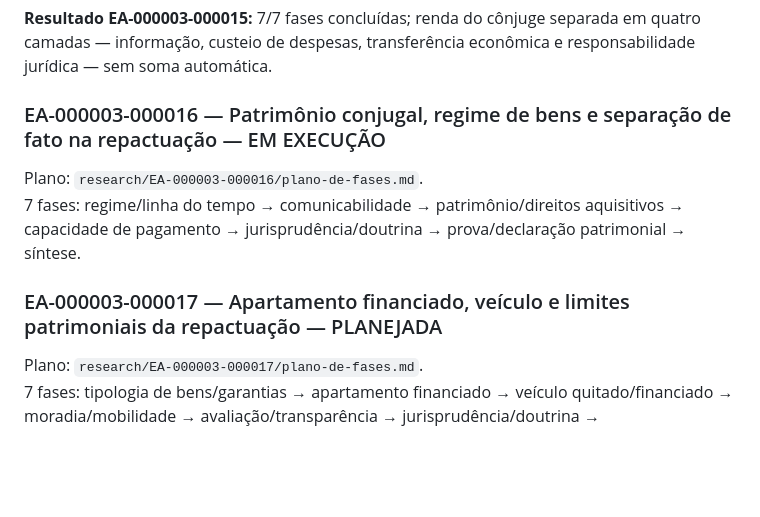
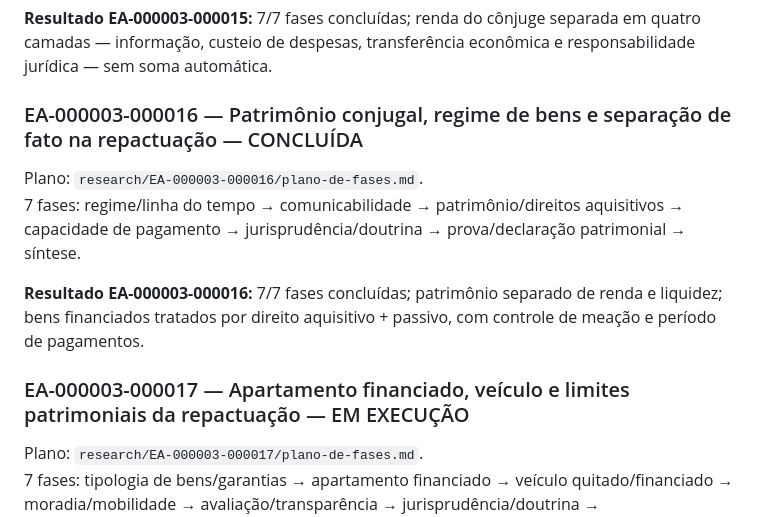
Before and after one commit to thiagoba2004/acoes-judiciais, a Markdown page: ROADMAP.md, the part around the change. Rendered like a GitHub page; blank space fills up the shorter version.

Commit message:
Concluir EA16 e ativar EA17 no roadmap

```diff
--- a/ROADMAP.md
+++ b/ROADMAP.md
@@ -335,11 +335,13 @@ Plano: `research/EA-000003-000015/plano-de-fases.md`.
 
 **Resultado EA-000003-000015:** 7/7 fases concluídas; renda do cônjuge separada em quatro camadas — informação, custeio de despesas, transferência econômica e responsabilidade jurídica — sem soma automática.
 
-### EA-000003-000016 — Patrimônio conjugal, regime de bens e separação de fato na repactuação — EM EXECUÇÃO
+### EA-000003-000016 — Patrimônio conjugal, regime de bens e separação de fato na repactuação — CONCLUÍDA
 Plano: `research/EA-000003-000016/plano-de-fases.md`.
 7 fases: regime/linha do tempo → comunicabilidade → patrimônio/direitos aquisitivos → capacidade de pagamento → jurisprudência/doutrina → prova/declaração patrimonial → síntese.
 
-### EA-000003-000017 — Apartamento financiado, veículo e limites patrimoniais da repactuação — PLANEJADA
+**Resultado EA-000003-000016:** 7/7 fases concluídas; patrimônio separado de renda e liquidez; bens financiados tratados por direito aquisitivo + passivo, com controle de meação e período de pagamentos.
+
+### EA-000003-000017 — Apartamento financiado, veículo e limites patrimoniais da repactuação — EM EXECUÇÃO
 Plano: `research/EA-000003-000017/plano-de-fases.md`.
 7 fases: tipologia de bens/garantias → apartamento financiado → veículo quitado/financiado → moradia/mobilidade → avaliação/transparência → jurisprudência/doutrina → ferramentas/integração.
 
```
